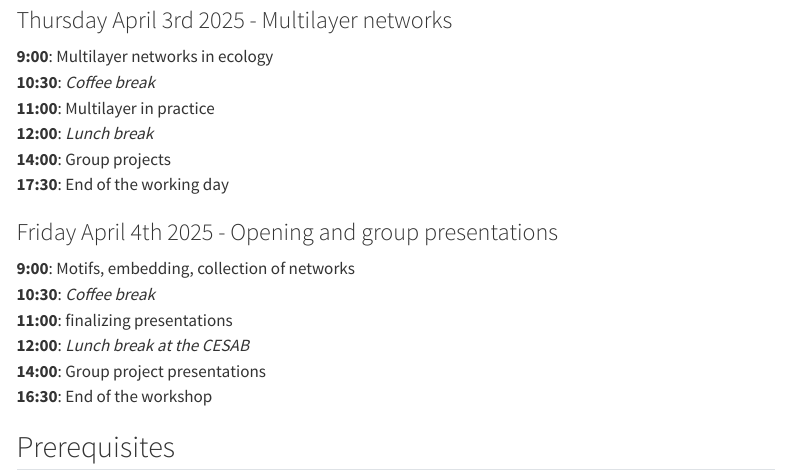
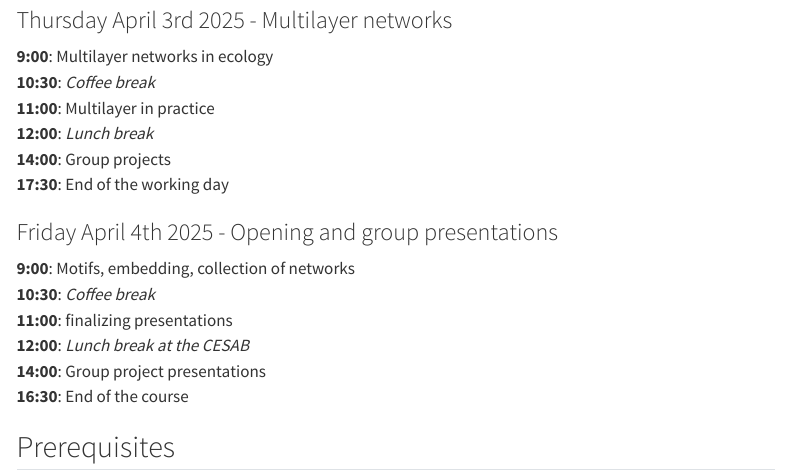
Before and after one commit to econetoolbox/econetoolbox.github.io, a Quarto document (index.qmd): the page in a window 1100 px wide, from 1310 px down. Rendered offline with R 4.5, knitr and Pandoc in place of Quarto, with nearby package versions; menus at the side of the page are left out.

Commit message:
update schedule

```diff
--- a/index.qmd
+++ b/index.qmd
@@ -80,7 +80,7 @@ Classes will run from 9am to 5:30pm every day except Friday, when we finish at 4
 | **11:00**: finalizing presentations
 | **12:00**: *Lunch break at the CESAB*
 | **14:00**: Group project presentations
-| **16:30**: End of the workshop
+| **16:30**: End of the course
 
 
 ## Prerequisites {.unnumbered}
```
